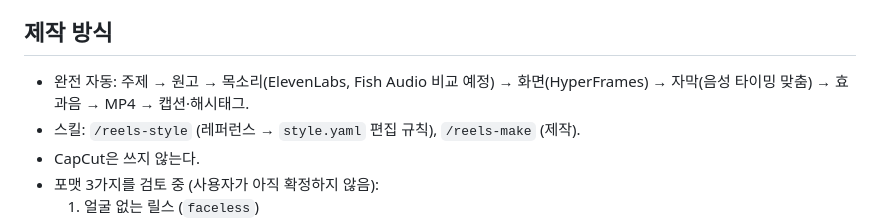
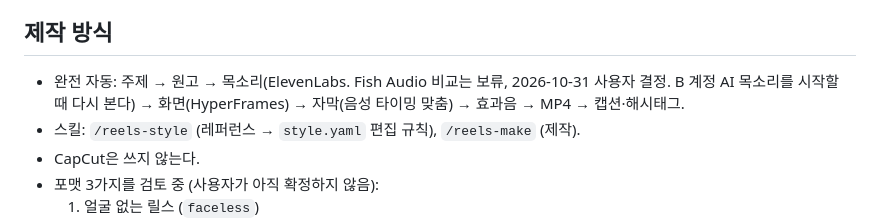
Before and after one commit to jhjh7507-sketch/My-newsletter-01, a Markdown page: .claude/instagram/strategy.md, the part around the change. GitHub-like rendering.

Commit message:
instagram: keep ElevenLabs, Fish Audio comparison on hold
Co-Authored-By: Claude Opus 5.5 <noreply@anthropic.com>
Claude-Session: https://claude.ai/code/session_01CgjfBVHD8gee81kdrcbLGr

```diff
--- a/.claude/instagram/strategy.md
+++ b/.claude/instagram/strategy.md
@@ -49,7 +49,7 @@
 
 ## 제작 방식
 
-- 완전 자동: 주제 → 원고 → 목소리(ElevenLabs, Fish Audio 비교 예정) →
+- 완전 자동: 주제 → 원고 → 목소리(ElevenLabs. Fish Audio 비교는 보류, 2026-10-31 사용자 결정. B 계정 AI 목소리를 시작할 때 다시 본다) →
   화면(HyperFrames) → 자막(음성 타이밍 맞춤) → 효과음 → MP4 → 캡션·해시태그.
 - 스킬: `/reels-style` (레퍼런스 → `style.yaml` 편집 규칙), `/reels-make` (제작).
 - CapCut은 쓰지 않는다.
```
